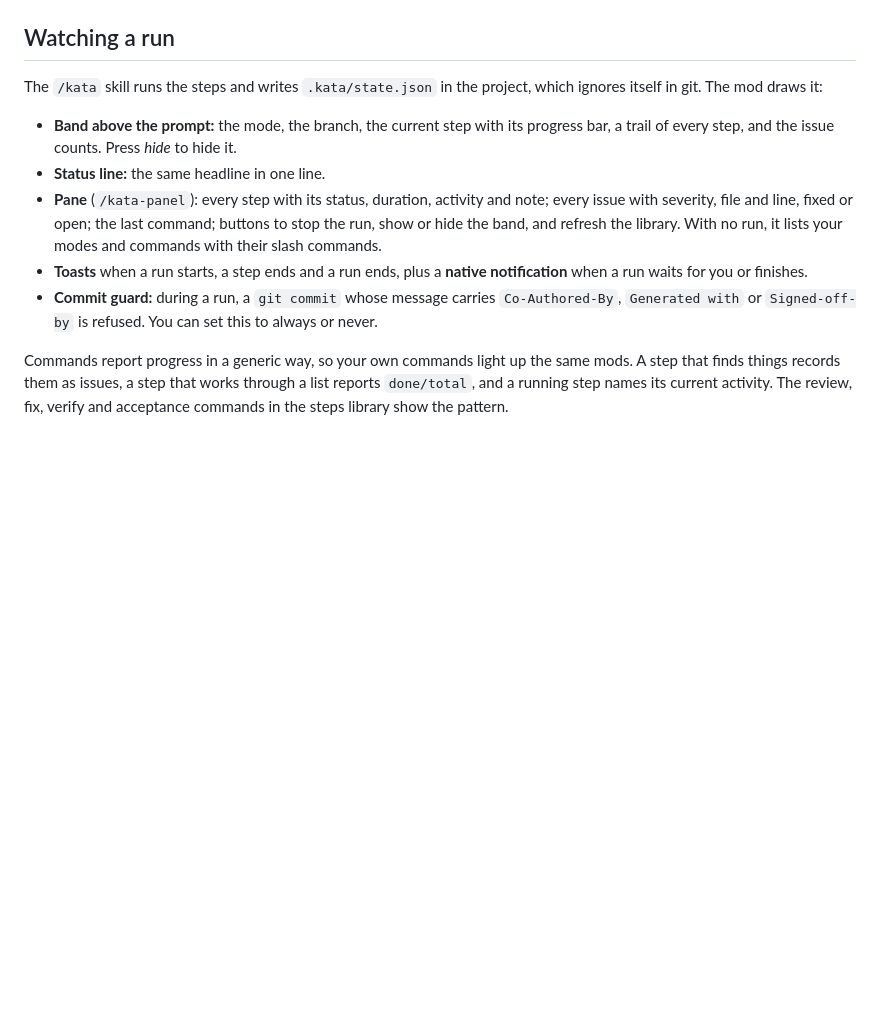
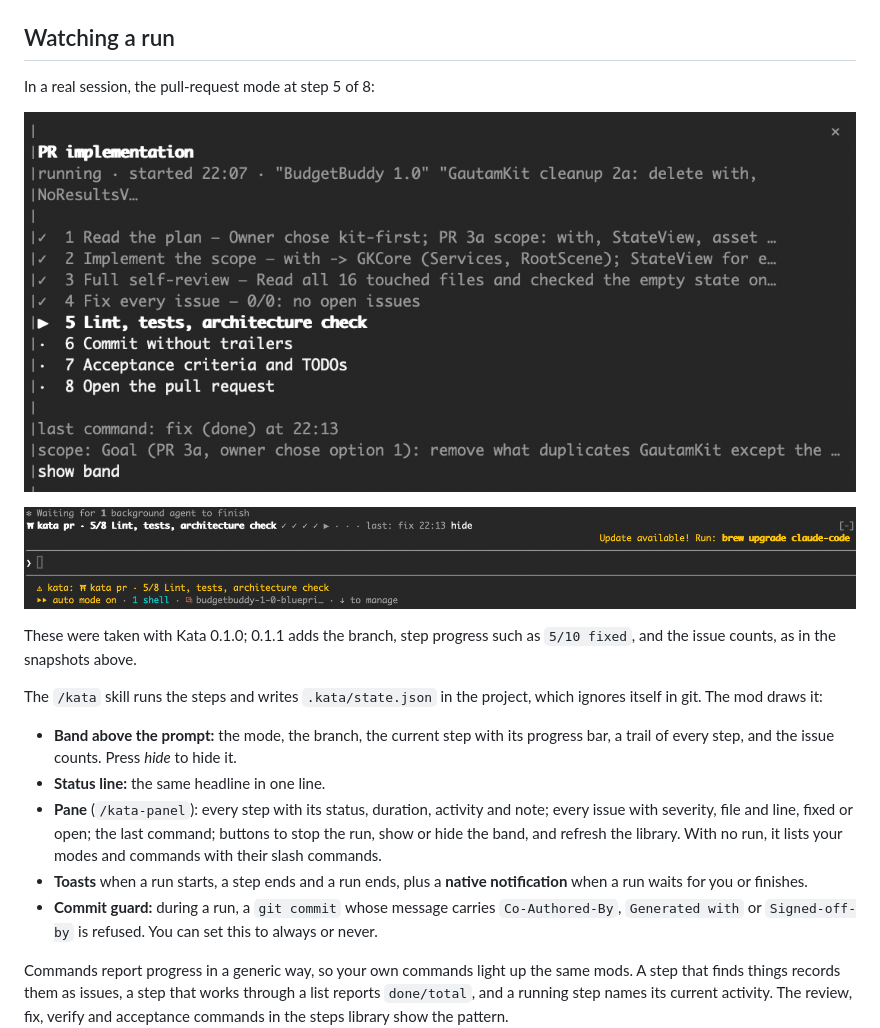
Before and after one commit to DeepanshuGautam/kata, a Markdown page: README.md, the part around the change. GitHub-like rendering; pictures changed too: docs/images/terminal-band.png (added), docs/images/terminal-pane.png (added); blank space fills up the shorter version.

Commit message:
docs: Kata in a real terminal session, the pane and the band

```diff
--- a/README.md
+++ b/README.md
@@ -93,6 +93,14 @@ Your commands and modes live on a private claude.ai page that every Claude Code
 
 ## Watching a run
 
+In a real session, the pull-request mode at step 5 of 8:
+
+![The Kata pane in a Claude Code terminal session: the PR implementation run with steps 1 to 4 done, step 5 (lint, tests, architecture check) running, the last command and the scope](docs/images/terminal-pane.png)
+
+![The Kata band above the prompt and the status line below it in a Claude Code terminal session, both showing kata pr at step 5 of 8](docs/images/terminal-band.png)
+
+These were taken with Kata 0.1.0; 0.1.1 adds the branch, step progress such as `5/10 fixed`, and the issue counts, as in the snapshots above.
+
 The `/kata` skill runs the steps and writes `.kata/state.json` in the project, which ignores itself in git. The mod draws it:
 
 - **Band above the prompt:** the mode, the branch, the current step with its progress bar, a trail of every step, and the issue counts. Press *hide* to hide it.
```
